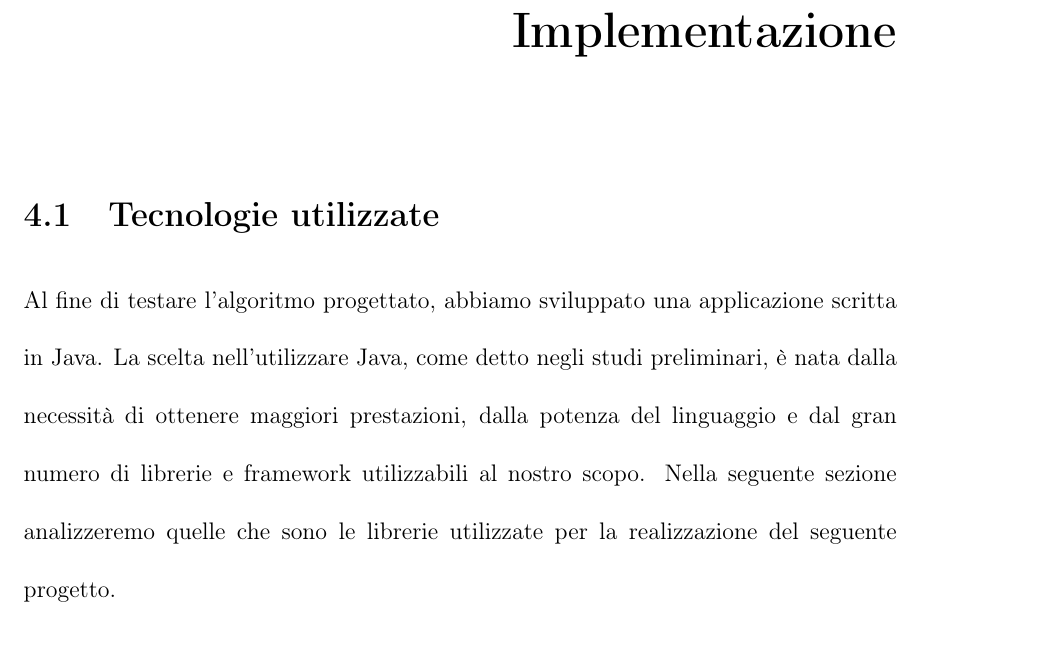
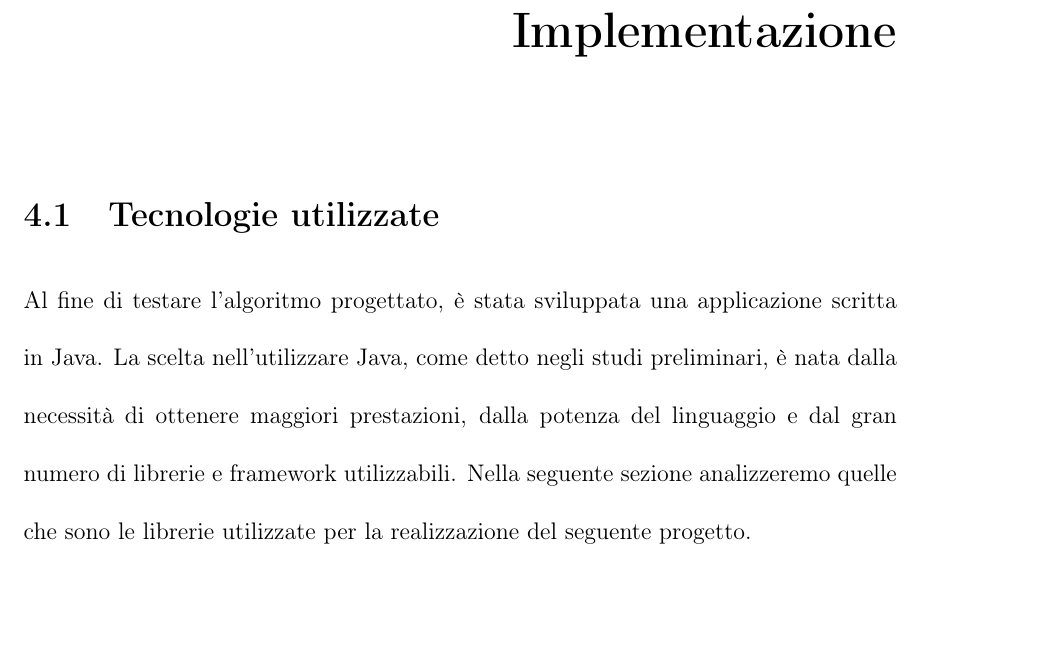
Before and after one commit to GiovanniLeo/TesinaIA, a LaTeX document (main.tex, which reads Capitoli/Capitolo4/Sezioni/TecnologieUtilizzate.tex): part of page 31 of 43, cut so that both start at the same text, the shorter picture padded with empty space. Compiled offline with pdfLaTeX.

Commit message:
Aggiornamento

```diff
--- a/Capitoli/Capitolo4/Sezioni/TecnologieUtilizzate.tex
+++ b/Capitoli/Capitolo4/Sezioni/TecnologieUtilizzate.tex
@@ -1,6 +1,6 @@
 \section{Tecnologie utilizzate}
-Al fine di testare l'algoritmo progettato, abbiamo sviluppato una applicazione scritta in Java.
-La scelta nell'utilizzare Java, come detto negli studi preliminari, è nata dalla necessità di ottenere maggiori prestazioni, dalla potenza del linguaggio e dal gran numero di librerie e framework utilizzabili al nostro scopo.
+Al fine di testare l'algoritmo progettato, è stata sviluppata una applicazione scritta in Java.
+La scelta nell'utilizzare Java, come detto negli studi preliminari, è nata dalla necessità di ottenere maggiori prestazioni, dalla potenza del linguaggio e dal gran numero di librerie e framework utilizzabili.
 Nella seguente sezione analizzeremo quelle che sono le librerie utilizzate per la realizzazione del seguente progetto.
 \subsection{Executor Service}
 In Java ci sono servizi molto evoluti denominati \textbf{Executor Service}, un framework che semplifica l'esecuzione di task in maniera asincrona. Generalmente parlando l'\textit{ExecutorService} fornisce automaticamente un pool di thread e un API per assegnare task ad esso.
```
Also changed, not shown: main.pdf, 2 other files.
